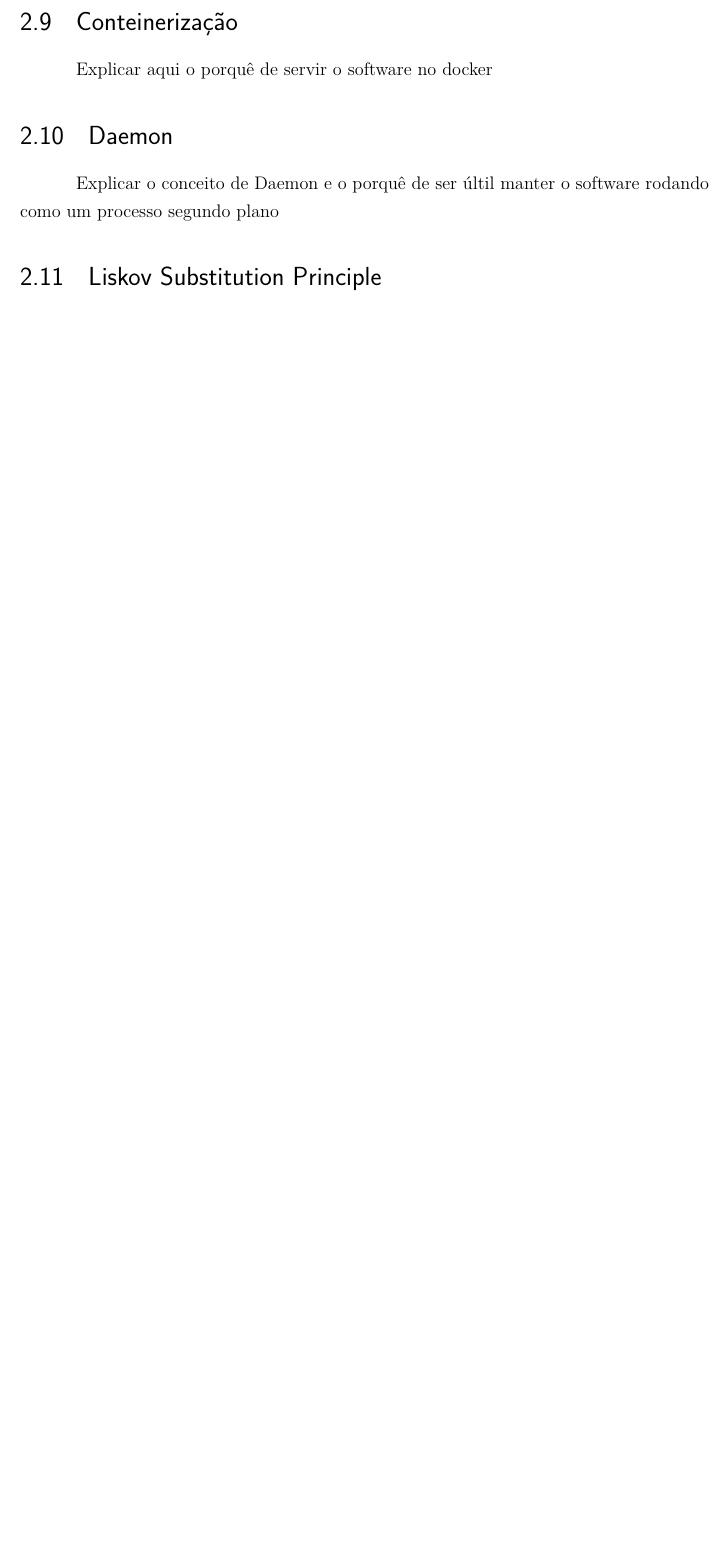
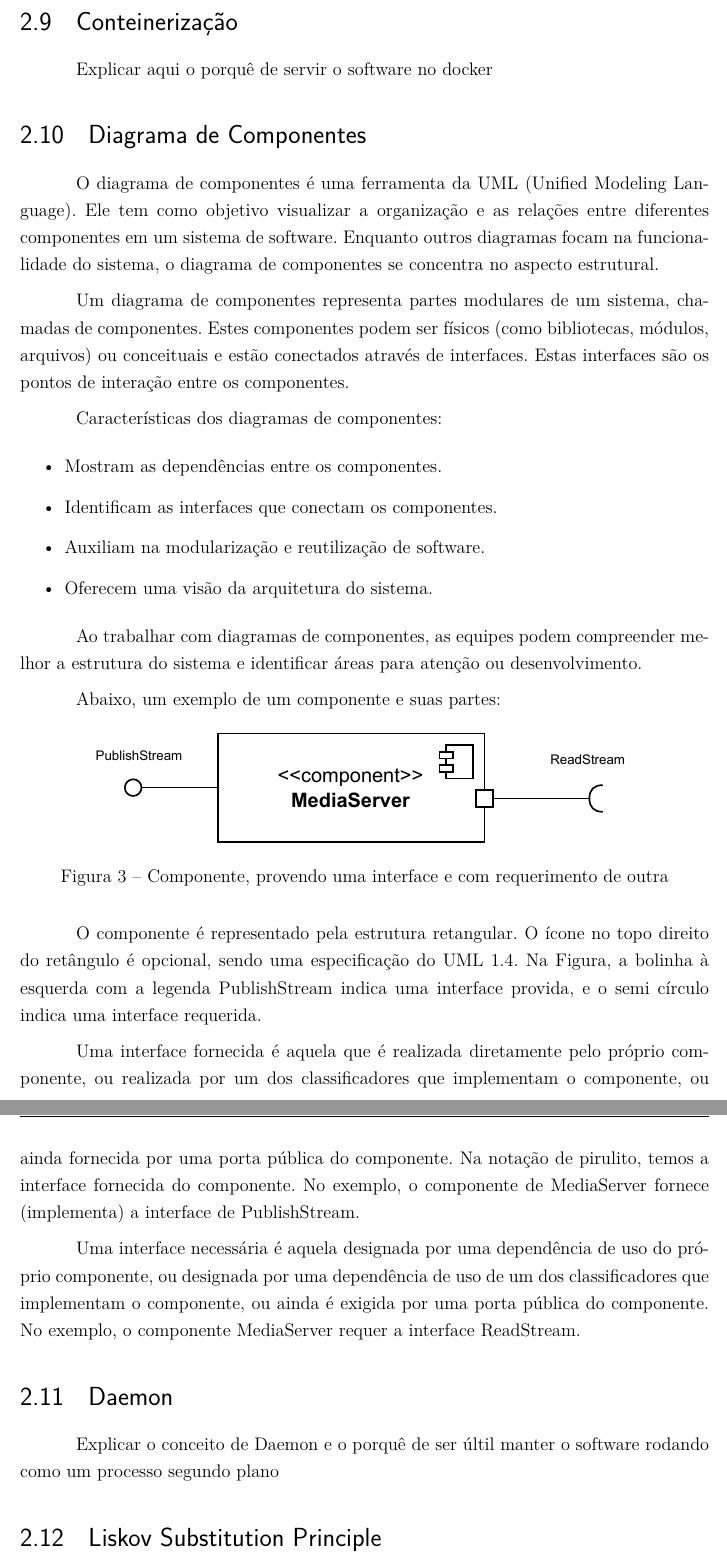
Before and after one commit to pedrohba1/SSCS, a LaTeX thesis (latex/main.tex): part of page 18 of 35 before the commit and two parts of pages 18 and 19 of 36 after it, the two joined at a grey line, cut so that both start at the same text, the shorter picture padded with empty space. Compiled offline with pdfLaTeX.

Commit message:
uml na fundamentação teórica

```diff
--- a/latex/main.tex
+++ b/latex/main.tex
@@ -485,6 +486,56 @@ RFC to protocolo RTSP aqui:
 
 Explicar aqui o porquê de servir o software no docker
 
+\section{Diagrama de Componentes}
+
+O diagrama de componentes é uma ferramenta da UML (Unified Modeling Language).
+Ele tem como objetivo visualizar a organização e as relações entre diferentes
+componentes em um sistema de software. Enquanto outros diagramas focam na
+funcionalidade do sistema, o diagrama de componentes se concentra no aspecto
+estrutural.
+
+Um diagrama de componentes representa partes modulares de um sistema, chamadas
+de componentes. Estes componentes podem ser físicos (como bibliotecas, módulos,
+arquivos) ou conceituais e estão conectados através de interfaces. Estas
+interfaces são os pontos de interação entre os componentes.
+
+Características dos diagramas de componentes:
+\begin{itemize}
+	\item Mostram as dependências entre os componentes.
+	\item Identificam as interfaces que conectam os componentes.
+	\item Auxiliam na modularização e reutilização de software.
+	\item Oferecem uma visão da arquitetura do sistema.
+\end{itemize}
+
+Ao trabalhar com diagramas de componentes, as equipes podem compreender melhor
+a estrutura do sistema e identificar áreas para atenção ou desenvolvimento.
+
+Abaixo, um exemplo de um componente e suas partes:
+
+\begin{figure}[!ht]
+	\centering
+	\includegraphics[width=0.8\linewidth]{example_diagram.pdf}
+	\caption[Componente de exemplo]{Componente, provendo uma interface e com requerimento de outra}
+	\label{fig:graficosVariandoTamanhoRede}
+\end{figure}
+
+O componente é representado pela estrutura retangular. O ícone no topo direito
+do retângulo é opcional, sendo uma especificação do UML 1.4. Na Figura, a
+bolinha à esquerda com a legenda PublishStream indica uma interface provida, e
+o semi círculo indica uma interface requerida.
+
+Uma interface fornecida é aquela que é realizada diretamente pelo próprio
+componente, ou realizada por um dos classificadores que implementam o
+componente, ou ainda fornecida por uma porta pública do componente. Na notação
+de pirulito, temos a interface fornecida do componente. No exemplo, o
+componente de MediaServer fornece (implementa) a interface de PublishStream.
+
+Uma interface necessária é aquela designada por uma dependência de uso do
+próprio componente, ou designada por uma dependência de uso de um dos
+classificadores que implementam o componente, ou ainda é exigida por uma porta
+pública do componente. No exemplo, o componente MediaServer requer a interface
+ReadStream.
+
 \section{Daemon}
 
 Explicar o conceito de Daemon e o porquê de ser últil manter o software rodando
```
Also changed, not shown: latex/figuras/arch1.pdf, latex/figuras/example_diagram.pdf (added), latex/main.pdf, latex/main.tex (44 more changed lines), 4 other files.
